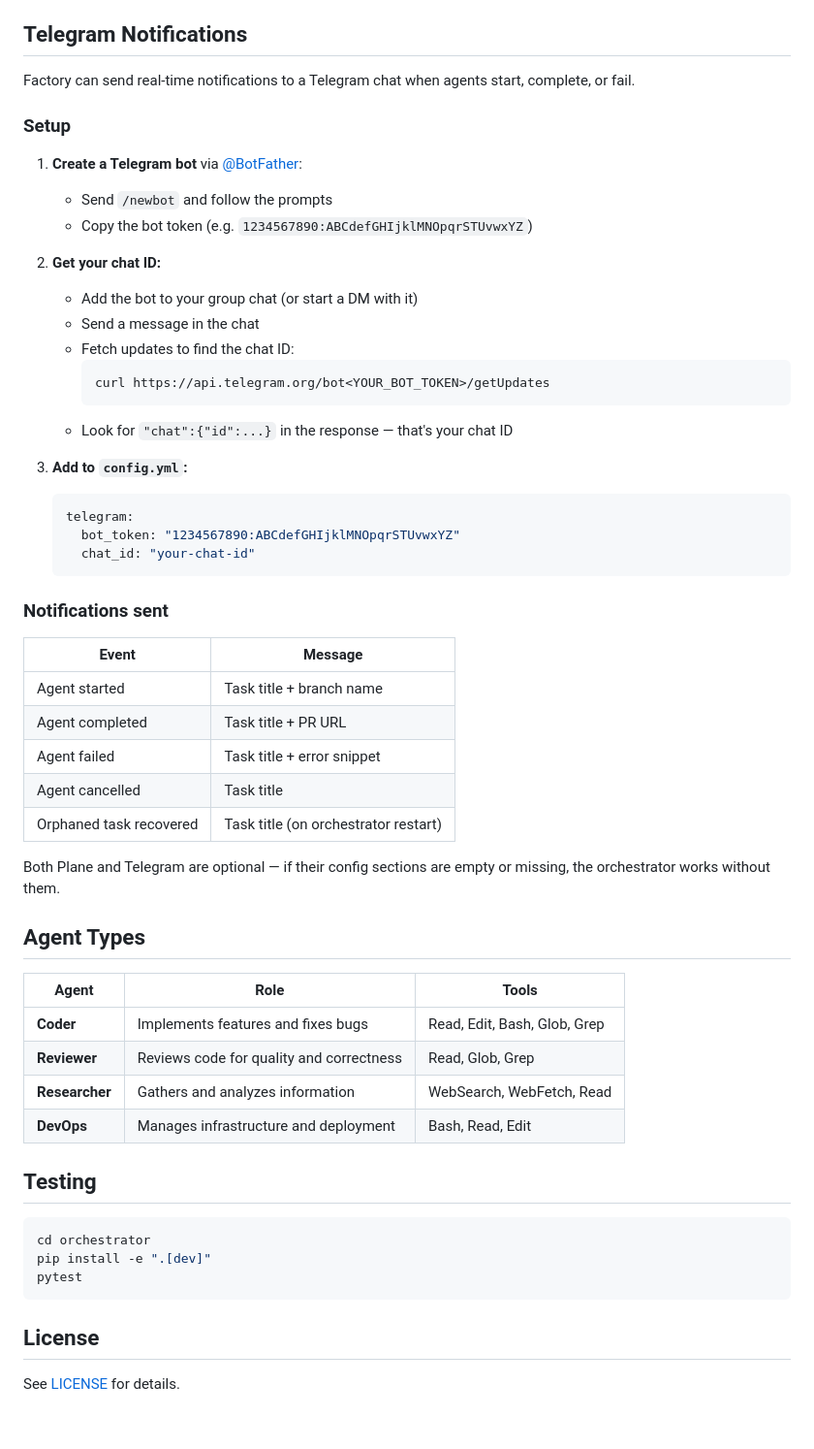
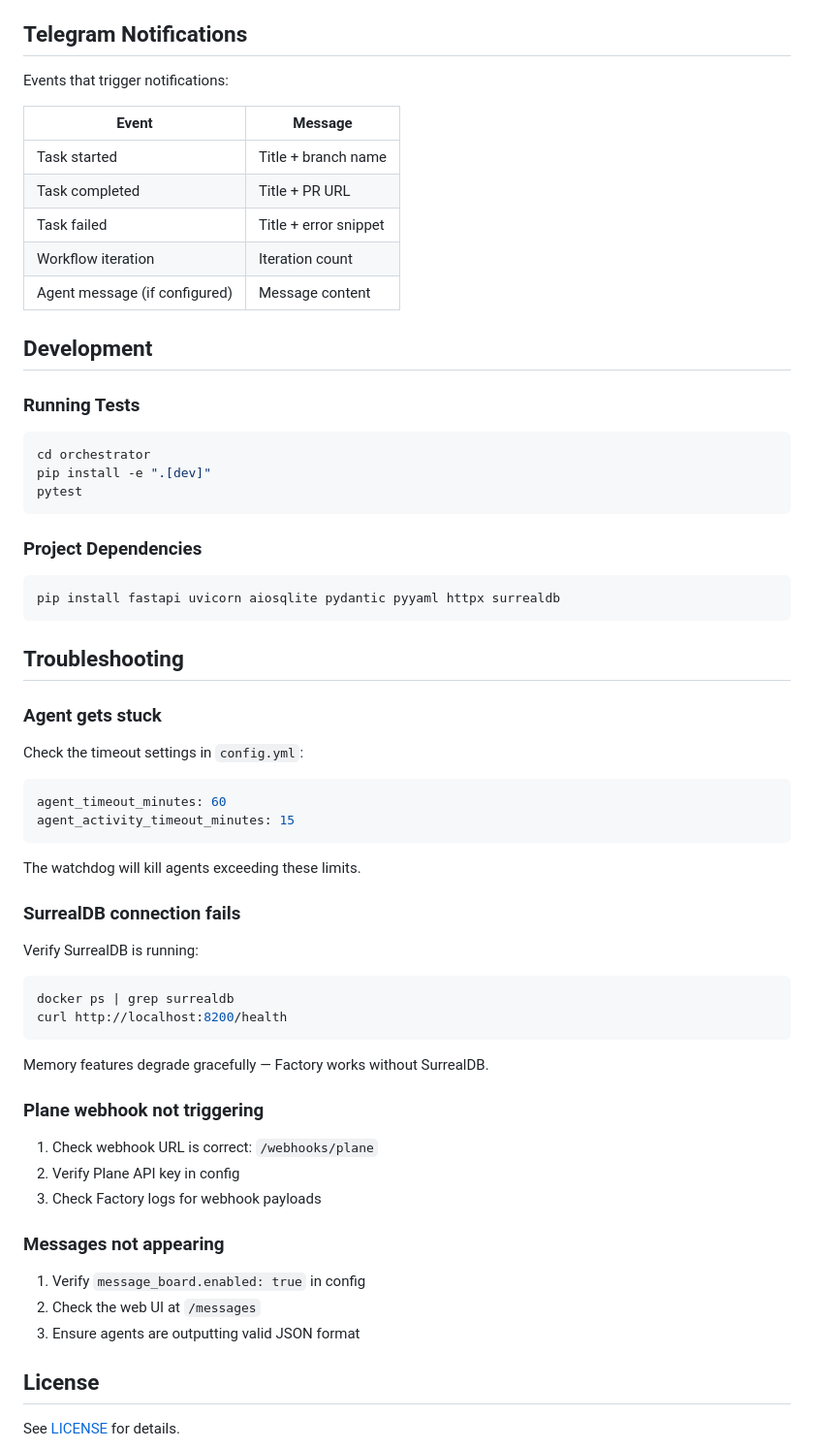
Before and after one commit to Nomafin/factory, a Markdown page: README.md, the part around one of its changes. Shown at 97% size. GitHub-like rendering; blank space fills up the shorter version.

````diff
--- a/README.md
+++ b/README.md
@@ -285,53 +550,19 @@ If no `repo:` label is set, the `default_repo` from config is used.
 
 ## Telegram Notifications
 
-Factory can send real-time notifications to a Telegram chat when agents start, complete, or fail.
-
-### Setup
-
-1. **Create a Telegram bot** via [@BotFather](https://t.me/BotFather):
-   - Send `/newbot` and follow the prompts
-   - Copy the bot token (e.g. `1234567890:ABCdefGHIjklMNOpqrSTUvwxYZ`)
-
-2. **Get your chat ID:**
-   - Add the bot to your group chat (or start a DM with it)
-   - Send a message in the chat
-   - Fetch updates to find the chat ID:
-     ```bash
-     curl https://api.telegram.org/bot<YOUR_BOT_TOKEN>/getUpdates
-     ```
-   - Look for `"chat":{"id":...}` in the response — that's your chat ID
-
-3. **Add to `config.yml`:**
-
-   ```yaml
-   telegram:
-     bot_token: "1234567890:ABCdefGHIjklMNOpqrSTUvwxYZ"
-     chat_id: "your-chat-id"
-   ```
-
-### Notifications sent
+Events that trigger notifications:
 
 | Event | Message |
 |-------|---------|
-| Agent started | Task title + branch name |
-| Agent completed | Task title + PR URL |
-| Agent failed | Task title + error snippet |
-| Agent cancelled | Task title |
-| Orphaned task recovered | Task title (on orchestrator restart) |
+| Task started | Title + branch name |
+| Task completed | Title + PR URL |
+| Task failed | Title + error snippet |
+| Workflow iteration | Iteration count |
+| Agent message (if configured) | Message content |
 
-Both Plane and Telegram are optional — if their config sections are empty or missing, the orchestrator works without them.
+## Development
 
-## Agent Types
-
-| Agent | Role | Tools |
-|-------|------|-------|
-| **Coder** | Implements features and fixes bugs | Read, Edit, Bash, Glob, Grep |
-| **Reviewer** | Reviews code for quality and correctness | Read, Glob, Grep |
-| **Researcher** | Gathers and analyzes information | WebSearch, WebFetch, Read |
-| **DevOps** | Manages infrastructure and deployment | Bash, Read, Edit |
-
-## Testing
+### Running Tests
 
 ```bash
 cd orchestrator
@@ -339,6 +570,46 @@ pip install -e ".[dev]"
 pytest
 ```
 
+### Project Dependencies
+
+```bash
+pip install fastapi uvicorn aiosqlite pydantic pyyaml httpx surrealdb
+```
+
+## Troubleshooting
+
+### Agent gets stuck
+
+Check the timeout settings in `config.yml`:
+```yaml
+agent_timeout_minutes: 60
+agent_activity_timeout_minutes: 15
+```
+
+The watchdog will kill agents exceeding these limits.
+
+### SurrealDB connection fails
+
+Verify SurrealDB is running:
+```bash
+docker ps | grep surrealdb
+curl http://localhost:8200/health
+```
+
+Memory features degrade gracefully — Factory works without SurrealDB.
+
+### Plane webhook not triggering
+
+1. Check webhook URL is correct: `/webhooks/plane`
+2. Verify Plane API key in config
+3. Check Factory logs for webhook payloads
+
+### Messages not appearing
+
+1. Verify `message_board.enabled: true` in config
+2. Check the web UI at `/messages`
+3. Ensure agents are outputting valid JSON format
+
 ## License
 
 See [LICENSE](LICENSE) for details.
````
Also changed, not shown: other parts of README.md (+447 -182 lines).
